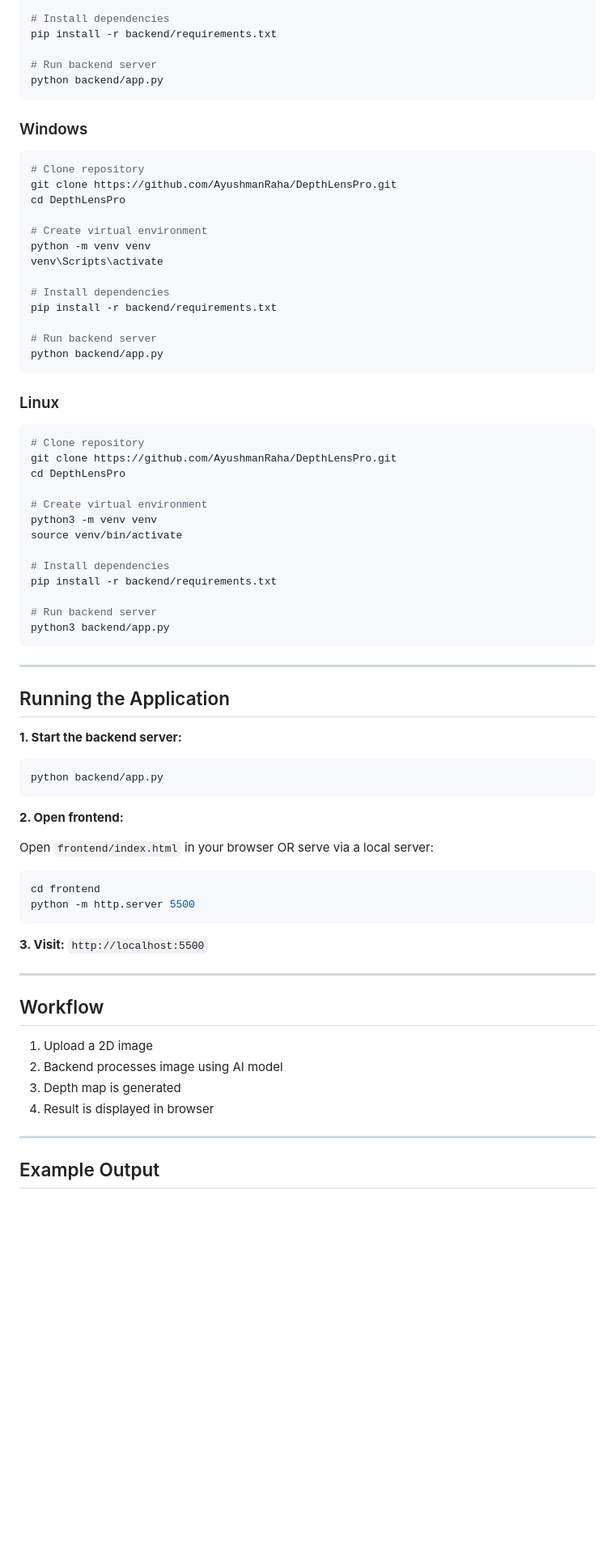
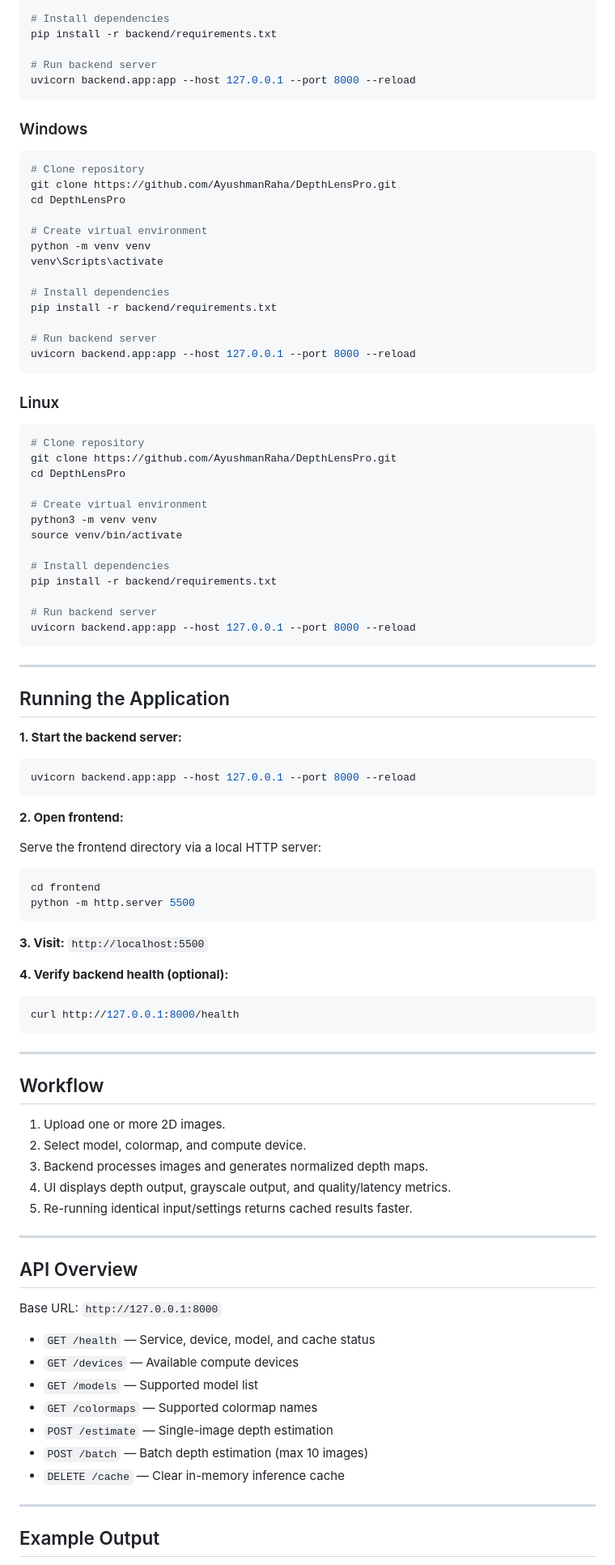
Before and after one commit to AyushmanRaha/DepthLensPro, a Markdown page: README.md, the part around one of its changes. Shown at 81% size. Rendered like a GitHub page; blank space fills up the shorter version.

````diff
--- a/README.md
+++ b/README.md
@@ -78,7 +79,7 @@ source venv/bin/activate
 pip install -r backend/requirements.txt
 
 # Run backend server
-python backend/app.py
+uvicorn backend.app:app --host 127.0.0.1 --port 8000 --reload
 ```
 
 ### Windows
@@ -96,7 +97,7 @@ venv\Scripts\activate
 pip install -r backend/requirements.txt
 
 # Run backend server
-python backend/app.py
+uvicorn backend.app:app --host 127.0.0.1 --port 8000 --reload
 ```
 
 ### Linux
@@ -114,7 +115,7 @@ source venv/bin/activate
 pip install -r backend/requirements.txt
 
 # Run backend server
-python3 backend/app.py
+uvicorn backend.app:app --host 127.0.0.1 --port 8000 --reload
 ```
 
 ---
@@ -124,12 +125,12 @@ python3 backend/app.py
 **1. Start the backend server:**
 
 ```bash
-python backend/app.py
+uvicorn backend.app:app --host 127.0.0.1 --port 8000 --reload
 ```
 
 **2. Open frontend:**
 
-Open `frontend/index.html` in your browser OR serve via a local server:
+Serve the frontend directory via a local HTTP server:
 
 ```bash
 cd frontend
@@ -139,14 +140,35 @@ python -m http.server 5500
 **3. Visit:**
 `http://localhost:5500`
 
+**4. Verify backend health (optional):**
+
+```bash
+curl http://127.0.0.1:8000/health
+```
+
 ---
 
 ## Workflow
 
-1.  Upload a 2D image
-2.  Backend processes image using AI model
-3.  Depth map is generated
-4.  Result is displayed in browser
+1. Upload one or more 2D images.
+2. Select model, colormap, and compute device.
+3. Backend processes images and generates normalized depth maps.
+4. UI displays depth output, grayscale output, and quality/latency metrics.
+5. Re-running identical input/settings returns cached results faster.
+
+---
+
+## API Overview
+
+Base URL: `http://127.0.0.1:8000`
+
+* `GET /health` — Service, device, model, and cache status
+* `GET /devices` — Available compute devices
+* `GET /models` — Supported model list
+* `GET /colormaps` — Supported colormap names
+* `POST /estimate` — Single-image depth estimation
+* `POST /batch` — Batch depth estimation (max 10 images)
+* `DELETE /cache` — Clear in-memory inference cache
 
 ---
 
````
Also changed, not shown: other parts of README.md (+47 -39 lines).
